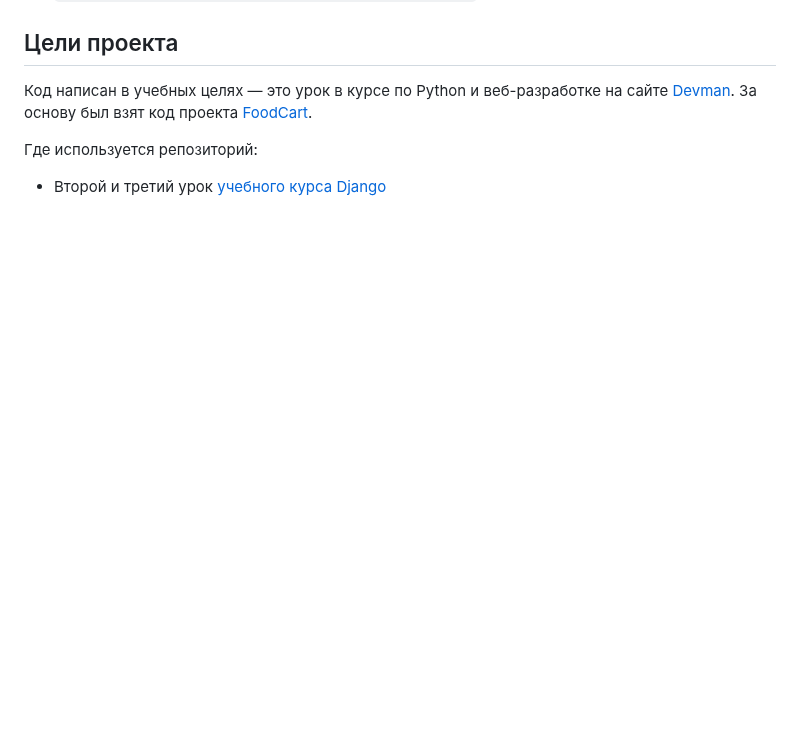
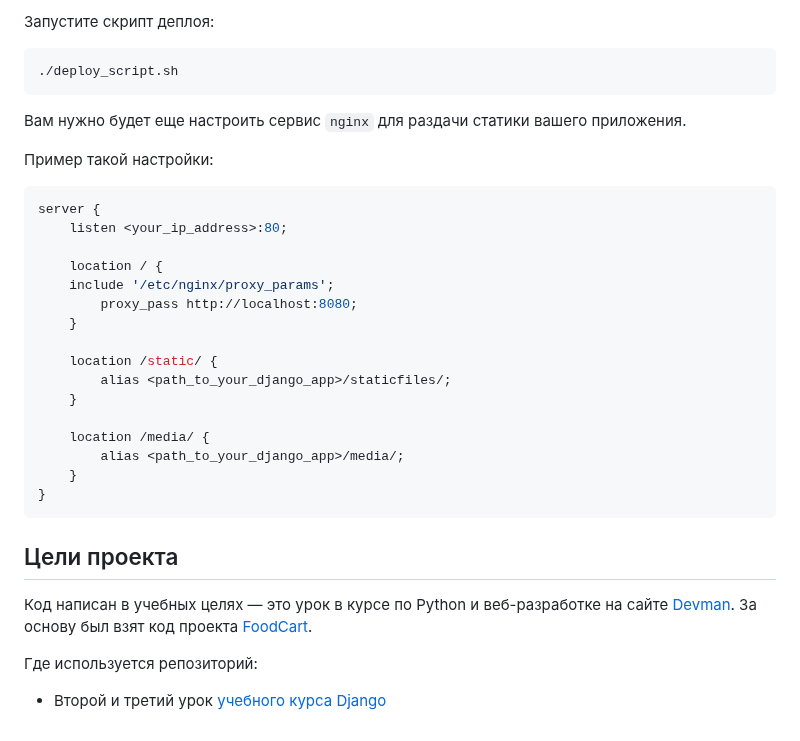
Before and after one commit to 0viktory0/star-burger, a Markdown page: README.md, the part around one of its changes. Drawn GitHub-style; blank space fills up the shorter version.

````diff
--- a/README.md
+++ b/README.md
@@ -158,3 +222,33 @@ Parcel будет следить за файлами в каталоге `bundle
+Запустите скрипт деплоя:
+
+```bash
+./deploy_script.sh
+```
+
+Вам нужно будет еще настроить сервис `nginx`  для раздачи статики вашего приложения.
+
+Пример такой настройки:
+
+```sh
+server {
+    listen <your_ip_address>:80;
+
+    location / {
+	include '/etc/nginx/proxy_params';
+        proxy_pass http://localhost:8080;
+    }
+
+    location /static/ {
+        alias <path_to_your_django_app>/staticfiles/;
+    }
+
+    location /media/ {
+        alias <path_to_your_django_app>/media/;
+    }
+}
+```
+
+
 ## Цели проекта
 
 Код написан в учебных целях — это урок в курсе по Python и веб-разработке на сайте [Devman](https://dvmn.org). За основу был взят код проекта [FoodCart](https://github.com/Saibharath79/FoodCart).
````
Also changed, not shown: other parts of README.md (+64 -0 lines).
